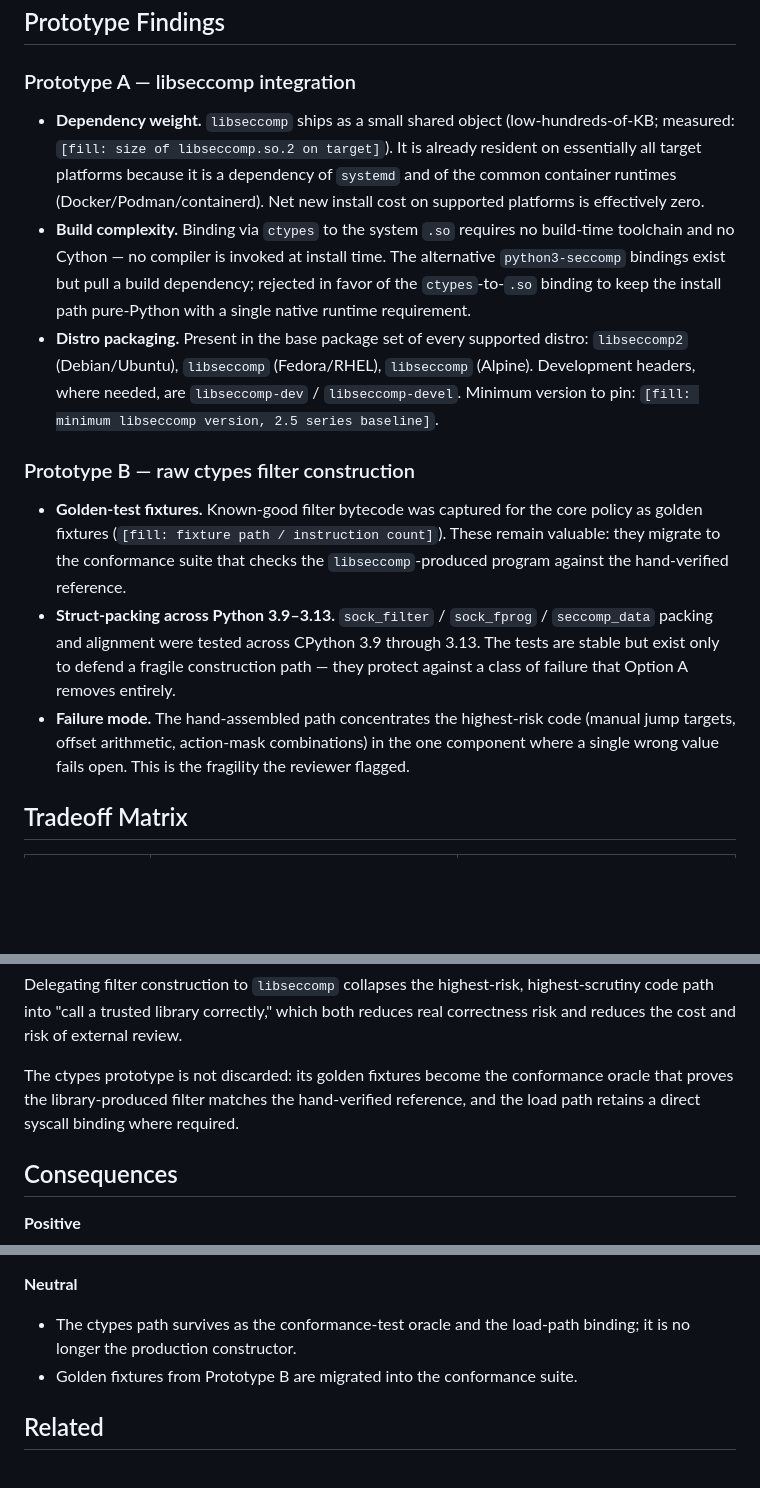
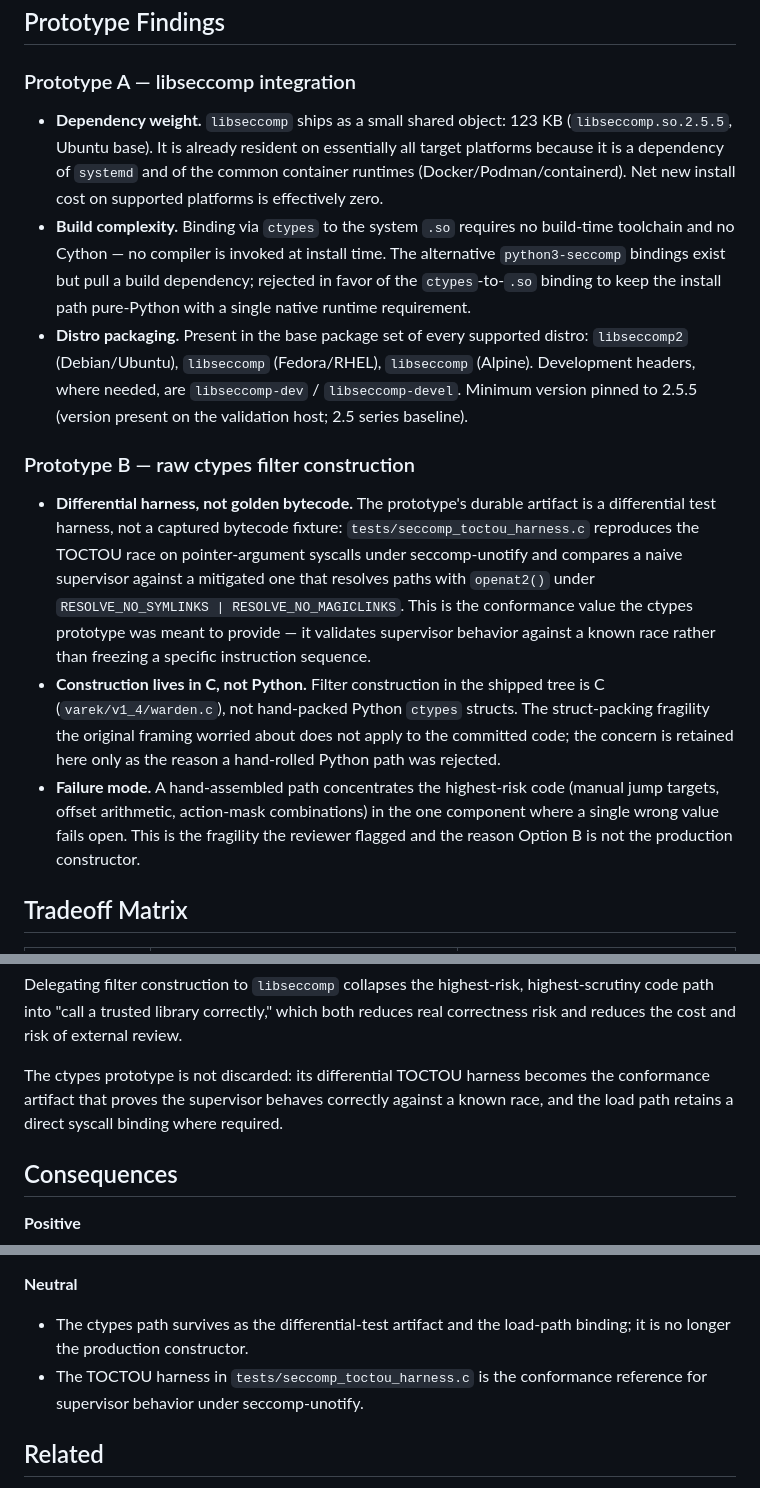
Before and after one commit to kwdoug63/varek, a Markdown page: docs/adr/0001-syscall-layer.md, 3 parts joined by grey strips. Rendered like a GitHub page; blank space fills up the shorter version.

Commit message:
docs(adr): replace fill-ins with measured values and real artifact paths

```diff
--- a/docs/adr/0001-syscall-layer.md
+++ b/docs/adr/0001-syscall-layer.md
@@ -47,12 +47,11 @@ constructor.
 
 ### Prototype A — libseccomp integration
 
-- **Dependency weight.** `libseccomp` ships as a small shared object
-  (low-hundreds-of-KB; measured: `[fill: size of libseccomp.so.2 on target]`).
-  It is already resident on essentially all target platforms because it is a
-  dependency of `systemd` and of the common container runtimes
-  (Docker/Podman/containerd). Net new install cost on supported platforms is
-  effectively zero.
+- **Dependency weight.** `libseccomp` ships as a small shared object:
+  123 KB (`libseccomp.so.2.5.5`, Ubuntu base). It is already resident on
+  essentially all target platforms because it is a dependency of `systemd` and
+  of the common container runtimes (Docker/Podman/containerd). Net new install
+  cost on supported platforms is effectively zero.
 - **Build complexity.** Binding via `ctypes` to the system `.so` requires no
   build-time toolchain and no Cython — no compiler is invoked at install time.
   The alternative `python3-seccomp` bindings exist but pull a build dependency;
@@ -61,23 +60,29 @@ constructor.
 - **Distro packaging.** Present in the base package set of every supported
   distro: `libseccomp2` (Debian/Ubuntu), `libseccomp` (Fedora/RHEL),
   `libseccomp` (Alpine). Development headers, where needed, are
-  `libseccomp-dev` / `libseccomp-devel`. Minimum version to pin:
-  `[fill: minimum libseccomp version, 2.5 series baseline]`.
+  `libseccomp-dev` / `libseccomp-devel`. Minimum version pinned to 2.5.5
+  (version present on the validation host; 2.5 series baseline).
 
 ### Prototype B — raw ctypes filter construction
 
-- **Golden-test fixtures.** Known-good filter bytecode was captured for the
-  core policy as golden fixtures (`[fill: fixture path / instruction count]`).
-  These remain valuable: they migrate to the conformance suite that checks the
-  `libseccomp`-produced program against the hand-verified reference.
-- **Struct-packing across Python 3.9–3.13.** `sock_filter` / `sock_fprog` /
-  `seccomp_data` packing and alignment were tested across CPython 3.9 through
-  3.13. The tests are stable but exist only to defend a fragile construction
-  path — they protect against a class of failure that Option A removes entirely.
-- **Failure mode.** The hand-assembled path concentrates the highest-risk code
+- **Differential harness, not golden bytecode.** The prototype's durable
+  artifact is a differential test harness, not a captured bytecode fixture:
+  `tests/seccomp_toctou_harness.c` reproduces the TOCTOU race on
+  pointer-argument syscalls under seccomp-unotify and compares a naive
+  supervisor against a mitigated one that resolves paths with `openat2()`
+  under `RESOLVE_NO_SYMLINKS | RESOLVE_NO_MAGICLINKS`. This is the conformance
+  value the ctypes prototype was meant to provide — it validates supervisor
+  behavior against a known race rather than freezing a specific instruction
+  sequence.
+- **Construction lives in C, not Python.** Filter construction in the shipped
+  tree is C (`varek/v1_4/warden.c`), not hand-packed Python `ctypes` structs.
+  The struct-packing fragility the original framing worried about does not apply
+  to the committed code; the concern is retained here only as the reason a
+  hand-rolled Python path was rejected.
+- **Failure mode.** A hand-assembled path concentrates the highest-risk code
   (manual jump targets, offset arithmetic, action-mask combinations) in the one
   component where a single wrong value fails open. This is the fragility the
-  reviewer flagged.
+  reviewer flagged and the reason Option B is not the production constructor.
 
 ## Tradeoff Matrix
 
@@ -106,9 +111,9 @@ Delegating filter construction to `libseccomp` collapses the highest-risk,
 highest-scrutiny code path into "call a trusted library correctly," which both
 reduces real correctness risk and reduces the cost and risk of external review.
 
-The ctypes prototype is not discarded: its golden fixtures become the conformance
-oracle that proves the library-produced filter matches the hand-verified
-reference, and the load path retains a direct syscall binding where required.
+The ctypes prototype is not discarded: its differential TOCTOU harness becomes the
+conformance artifact that proves the supervisor behaves correctly against a known
+race, and the load path retains a direct syscall binding where required.
 
 ## Consequences
 
@@ -130,9 +135,10 @@ reference, and the load path retains a direct syscall binding where required.
 
 **Neutral**
 
-- The ctypes path survives as the conformance-test oracle and the load-path
+- The ctypes path survives as the differential-test artifact and the load-path
   binding; it is no longer the production constructor.
-- Golden fixtures from Prototype B are migrated into the conformance suite.
+- The TOCTOU harness in `tests/seccomp_toctou_harness.c` is the conformance
+  reference for supervisor behavior under seccomp-unotify.
 
 ## Related
 
```
